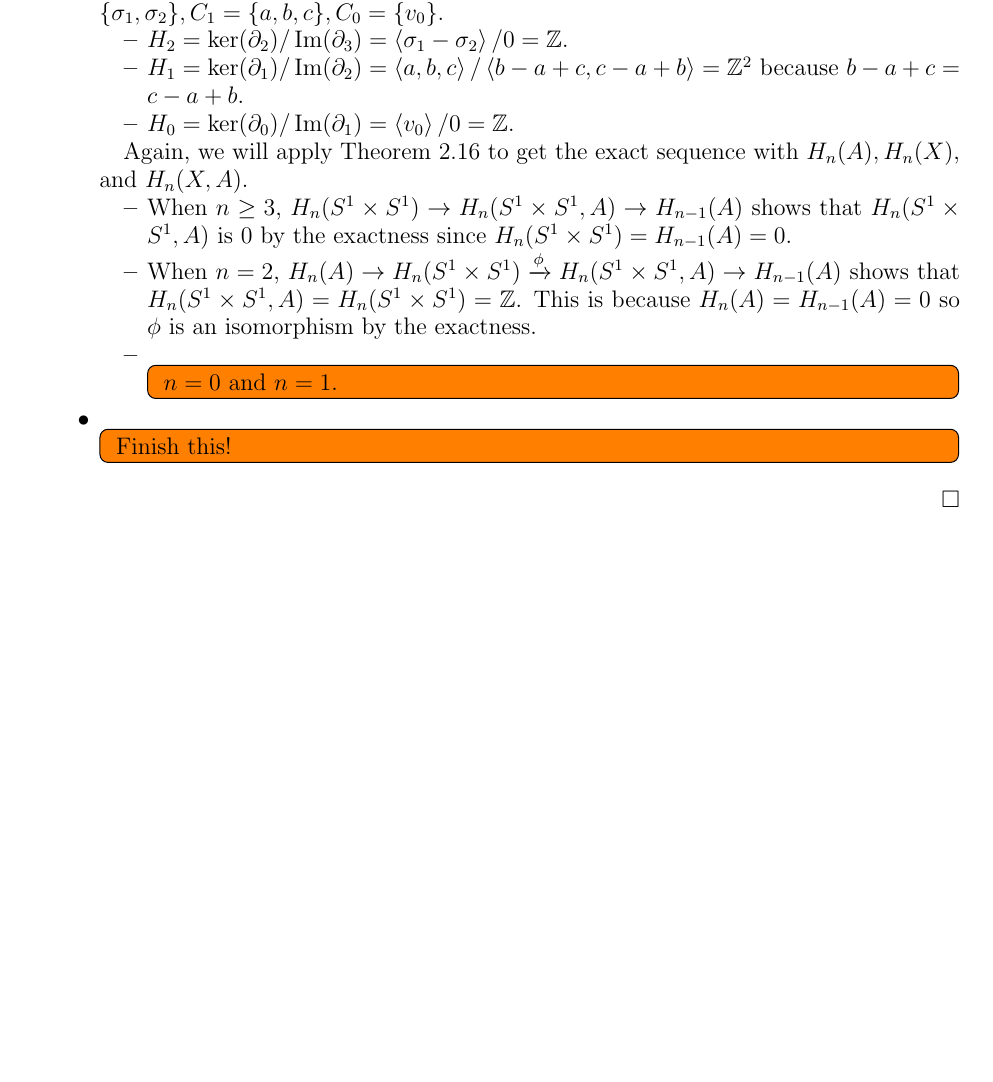
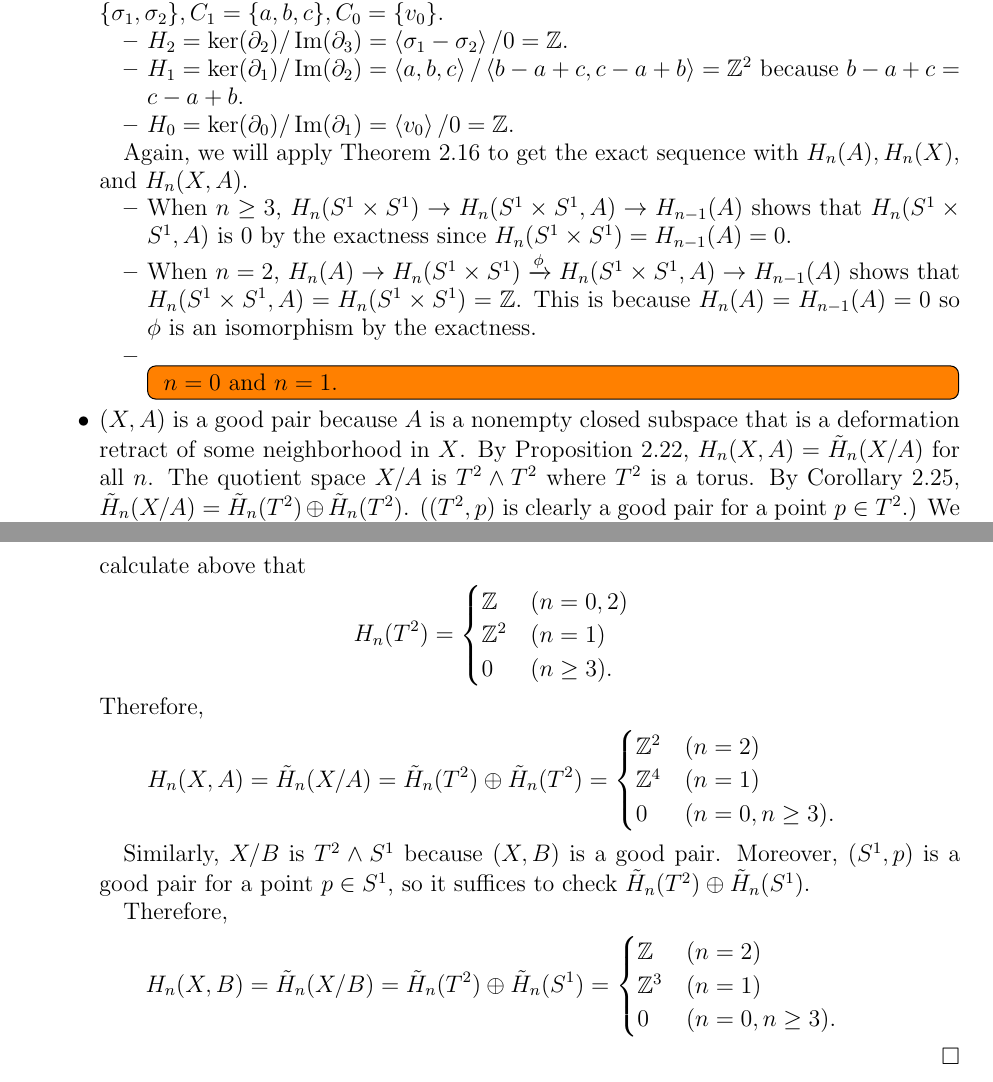
Before and after one commit to hidenori-shinohara/courses, a LaTeX problem sheet (math611/hw8/math611-hw8.tex): part of page 3 of 4 before the commit and two parts of pages 3 and 4 of 4 after it, the two joined at a grey line, cut so that both start at the same text, the shorter picture padded with empty space. Compiled offline with pdfLaTeX.

Commit message:
Finish part 2 of Problem 17 (611)

```diff
--- a/math611/hw8/math611-hw8.tex
+++ b/math611/hw8/math611-hw8.tex
@@ -238,9 +238,39 @@
       \end{itemize}
 
     \item
-      \todo[inline,caption={}]{
-        Finish this!
-      }
+      $(X, A)$ is a good pair because $A$ is a nonempty closed subspace that is a deformation retract of some neighborhood in $X$.
+      By Proposition 2.22, $H_n(X, A) = \tilde{H}_n(X / A)$ for all $n$.
+      The quotient space $X / A$ is $T^2 \wedge T^2$ where $T^2$ is a torus.
+      By Corollary 2.25, $\tilde{H}_n(X / A) = \tilde{H}_n(T^2) \oplus \tilde{H}_n(T^2)$.
+      ($(T^2, p)$ is clearly a good pair for a point $p \in T^2$.)
+      We calculate above that
+      \begin{align*}
+        H_n(T^2) = \begin{cases}
+          \mathbb{Z} & (n = 0, 2) \\
+          \mathbb{Z}^2 & (n = 1) \\
+          0 & (n \geq 3).
+        \end{cases}
+      \end{align*}
+      Therefore,
+      \begin{align*}
+        H_n(X, A) = \tilde{H}_n(X / A) = \tilde{H}_n(T^2) \oplus \tilde{H}_n(T^2) = \begin{cases}
+          \mathbb{Z}^2 & (n = 2) \\
+          \mathbb{Z}^4 & (n = 1) \\
+          0 & (n = 0, n \geq 3).
+        \end{cases}
+      \end{align*}
+
+      Similarly, $X / B$ is $T^2 \wedge S^1$ because $(X, B)$ is a good pair.
+      Moreover, $(S^1, p)$ is a good pair for a point $p \in S^1$, so it suffices to check $\tilde{H}_n(T^2) \oplus \tilde{H}_n(S^1)$.
+
+      Therefore,
+      \begin{align*}
+        H_n(X, B) = \tilde{H}_n(X / B) = \tilde{H}_n(T^2) \oplus \tilde{H}_n(S^1) = \begin{cases}
+          \mathbb{Z} & (n = 2) \\
+          \mathbb{Z}^3 & (n = 1) \\
+          0 & (n = 0, n \geq 3).
+        \end{cases}
+      \end{align*}
   \end{itemize}
 \end{proof}
 
```
Also changed, not shown: math611/hw8/math611-hw8.pdf.
